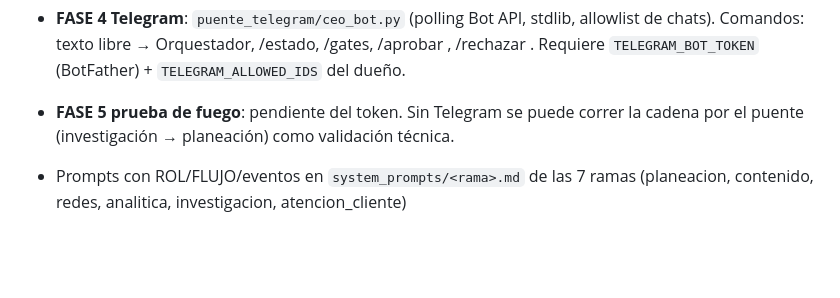
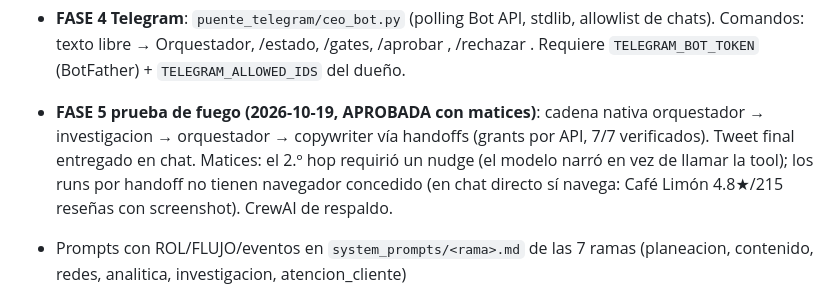
Before and after one commit to angelaramiz/semilla-colmena, a Markdown page: docs/MATRIZ-ORQUESTACION.md, the part around the change. Rendered like a GitHub page; blank space fills up the shorter version.

Commit message:
Matriz: migracion nativa OpenBot + F5 aprobada

```diff
--- a/docs/MATRIZ-ORQUESTACION.md
+++ b/docs/MATRIZ-ORQUESTACION.md
@@ -121,8 +121,12 @@ Adaptación de la hoja de ruta (jefe → encargados → trabajadores):
   allowlist de chats). Comandos: texto libre → Orquestador, /estado, /gates,
   /aprobar <id>, /rechazar <id>. Requiere `TELEGRAM_BOT_TOKEN` (BotFather) +
   `TELEGRAM_ALLOWED_IDS` del dueño.
-- **FASE 5 prueba de fuego**: pendiente del token. Sin Telegram se puede correr
-  la cadena por el puente (investigación → planeación) como validación técnica.
+- **FASE 5 prueba de fuego (2026-10-19, APROBADA con matices)**: cadena nativa
+  orquestador → investigacion → orquestador → copywriter vía handoffs
+  (grants por API, 7/7 verificados). Tweet final entregado en chat.
+  Matices: el 2.º hop requirió un nudge (el modelo narró en vez de llamar la
+  tool); los runs por handoff no tienen navegador concedido (en chat directo
+  sí navega: Café Limón 4.8★/215 reseñas con screenshot). CrewAI de respaldo.
 
 - Prompts con ROL/FLUJO/eventos en `system_prompts/<rama>.md` de las 7 ramas
   (planeacion, contenido, redes, analitica, investigacion, atencion_cliente)
```
